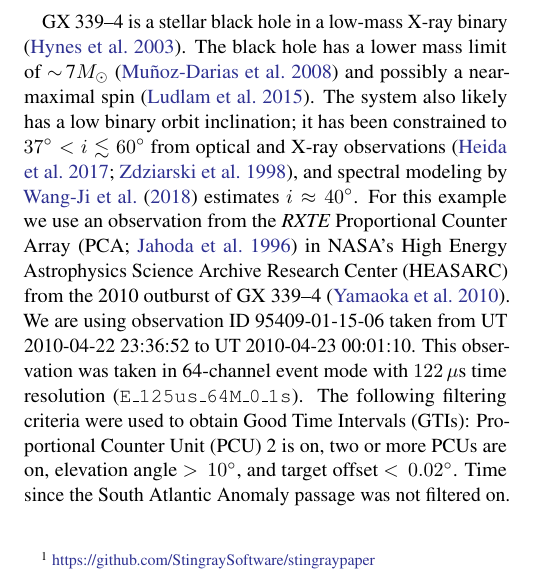
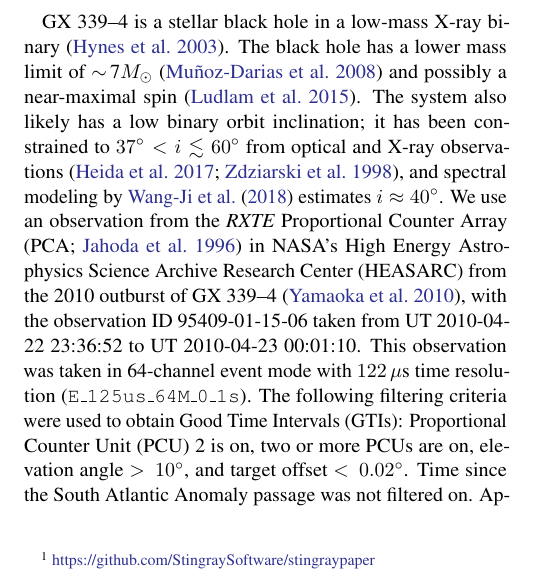
Before and after one commit to StingraySoftware/stingraypaper, a LaTeX paper (tex/stingraypaper.tex): part of one column of page 2 of 16, cut so that both start at the same text. Compiled offline with pdfLaTeX.

Commit message:
small textual change
"this example" sounds vague as it doesn't refer to any example near it

```diff
--- a/tex/stingraypaper.tex
+++ b/tex/stingraypaper.tex
@@ -299,8 +299,7 @@ Here, we give brief introductions into the observations used and the data reduct
 GX 339--4 is a stellar black hole in a low-mass X-ray binary \citep{Hynesetal03}.
 The black hole has a lower mass limit of $\sim$\,7\Msun\ \citep{MunozDariasetal08} and possibly a near-maximal spin \citep{Ludlametal15}.
 The system also likely has a low binary orbit inclination; it has been constrained to $37 \degree <i\lesssim 60\degree$ from optical and X-ray observations \citep{Heidaetal17, Zdziarskietal98}, and spectral modeling by \citet{WangJietal18} estimates $i\approx 40\degree$.
-For this example we use an observation from the  \textit{RXTE} Proportional Counter Array (PCA; \citealt{Jahodaetal96}) in NASA's High Energy Astrophysics Science Archive Research Center (HEASARC) from the 2010 outburst of GX 339--4 \citep{Yamaokaetal10}.
-We are using observation ID 95409-01-15-06 taken from UT 2010-04-22 23:36:52 to UT 2010-04-23 00:01:10.
+We use an observation from the  \textit{RXTE} Proportional Counter Array (PCA; \citealt{Jahodaetal96}) in NASA's High Energy Astrophysics Science Archive Research Center (HEASARC) from the 2010 outburst of GX 339--4 \citep{Yamaokaetal10}, with the observation ID 95409-01-15-06 taken from UT 2010-04-22 23:36:52 to UT 2010-04-23 00:01:10.
 This observation was taken in 64-channel event mode with $122\,\mu$s time resolution (\texttt{E\_125us\_64M\_0\_1s}).
 The following filtering criteria were used to obtain Good Time Intervals (GTIs): Proportional Counter Unit (PCU) 2 is on, two or more PCUs are on, elevation angle $>\,10\degree$, and target offset $<\,0.02\degree$.
 Time since the South Atlantic Anomaly passage was not filtered on.
```
